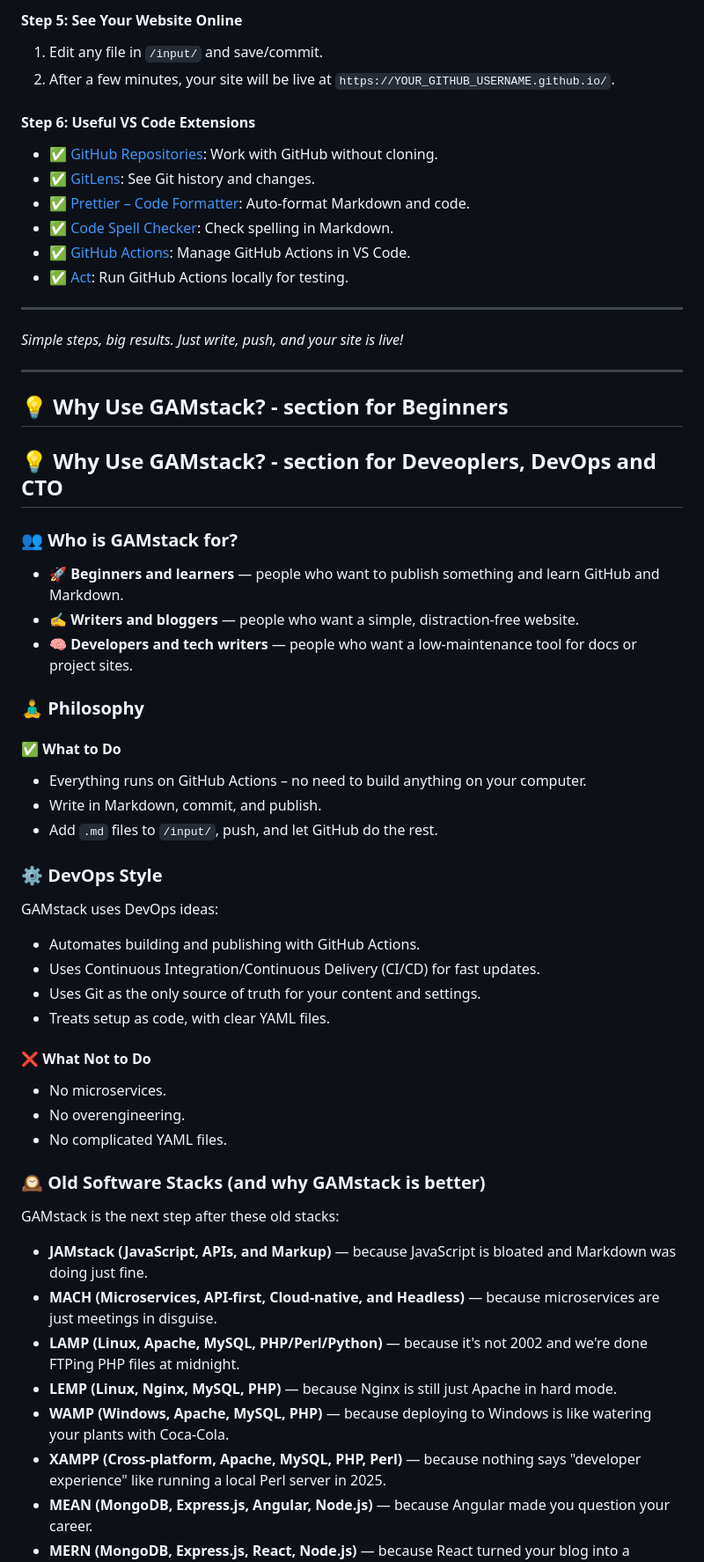
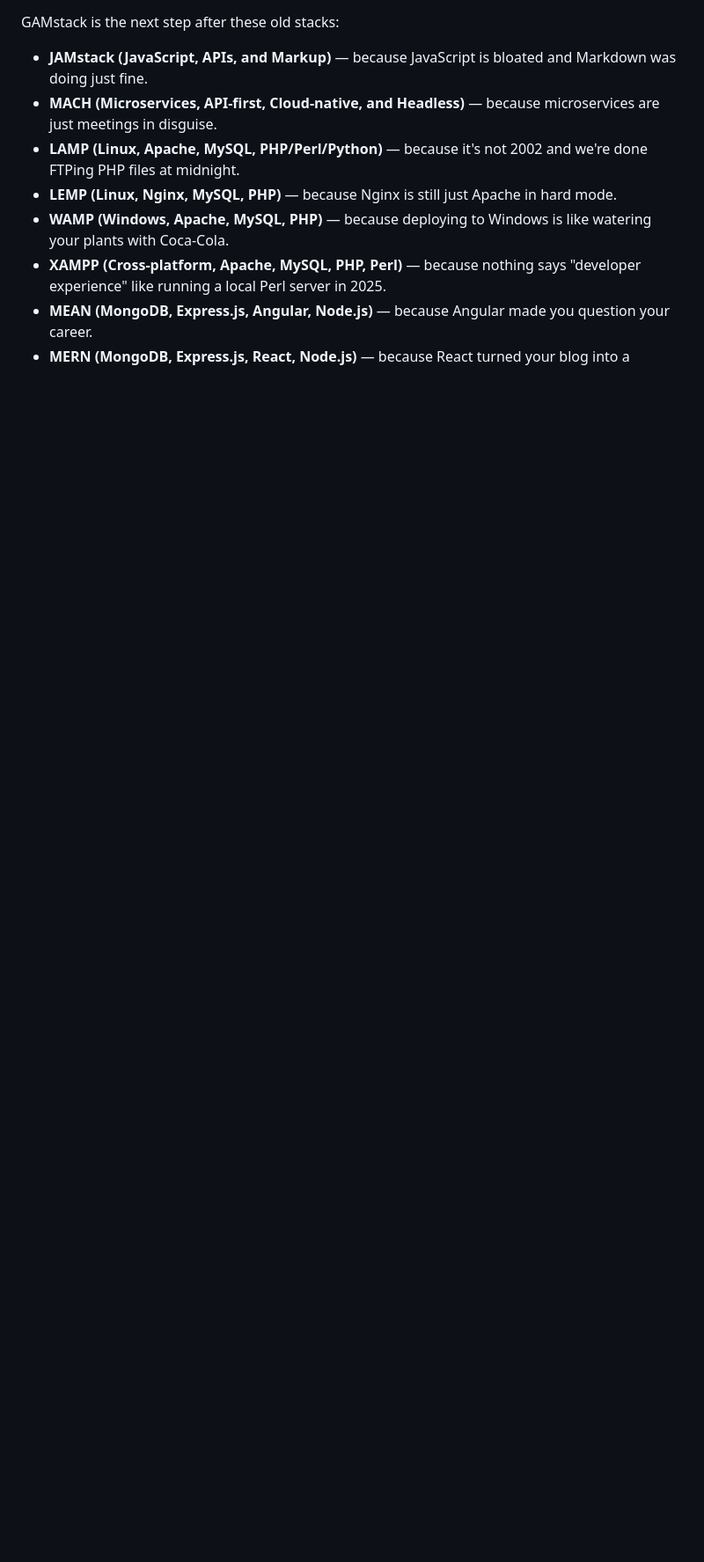
Before and after one commit to roktiw/gamstack, a Markdown page: README.md, the part around one of its changes. Shown at 88% size. GitHub-like rendering; blank space fills up the shorter version.

```diff
--- a/README.md
+++ b/README.md
@@ -144,54 +85,3 @@ Do this only once, on the GitHub website:
-#### Step 5: See Your Website Online
-
-1. Edit any file in `/input/` and save/commit.
-2. After a few minutes, your site will be live at `https://YOUR_GITHUB_USERNAME.github.io/`.
-
-#### Step 6: Useful VS Code Extensions
-
-- ✅ [GitHub Repositories](https://marketplace.visualstudio.com/items?itemName=github.vscode-pull-request-github): Work with GitHub without cloning.
-- ✅ [GitLens](https://marketplace.visualstudio.com/items?itemName=eamodio.gitlens): See Git history and changes.
-- ✅ [Prettier – Code Formatter](https://marketplace.visualstudio.com/items?itemName=esbenp.prettier-vscode): Auto-format Markdown and code.
-- ✅ [Code Spell Checker](https://marketplace.visualstudio.com/items?itemName=streetsidesoftware.code-spell-checker): Check spelling in Markdown.
-- ✅ [GitHub Actions](https://marketplace.visualstudio.com/items?itemName=GitHub.vscode-github-actions): Manage GitHub Actions in VS Code.
-- ✅ [Act](https://marketplace.visualstudio.com/items?itemName=me-dutour-mathieu.vscode-act): Run GitHub Actions locally for testing.
-
----
-
-*Simple steps, big results.*
-*Just write, push, and your site is live!*
-
----
-
-## 💡 Why Use GAMstack? - section for Beginners
-
-## 💡 Why Use GAMstack? - section for Deveoplers, DevOps and CTO
-
-
-### 👥 Who is GAMstack for?
-- 🚀 **Beginners and learners** — people who want to publish something and learn GitHub and Markdown.
-- ✍️ **Writers and bloggers** — people who want a simple, distraction-free website.
-- 🧠 **Developers and tech writers** — people who want a low-maintenance tool for docs or project sites.
-
-### 🧘‍♂️ Philosophy
-
-#### ✅ What to Do
- - Everything runs on GitHub Actions – no need to build anything on your computer.
- - Write in Markdown, commit, and publish.
- - Add `.md` files to `/input/`, push, and let GitHub do the rest.
-
-### ⚙️ DevOps Style
-GAMstack uses DevOps ideas:
-- Automates building and publishing with GitHub Actions.
-- Uses Continuous Integration/Continuous Delivery (CI/CD) for fast updates.
-- Uses Git as the only source of truth for your content and settings.
-- Treats setup as code, with clear YAML files.
-
-#### ❌ What Not to Do
-- No microservices.
-- No overengineering.
-- No complicated YAML files.
-
-### 🕰️ Old Software Stacks (and why GAMstack is better)
 GAMstack is the next step after these old stacks:
 
 - **JAMstack (JavaScript, APIs, and Markup)** — because JavaScript is bloated and Markdown was doing just fine.
```
Also changed, not shown: other parts of README.md (+164 -105 lines).
